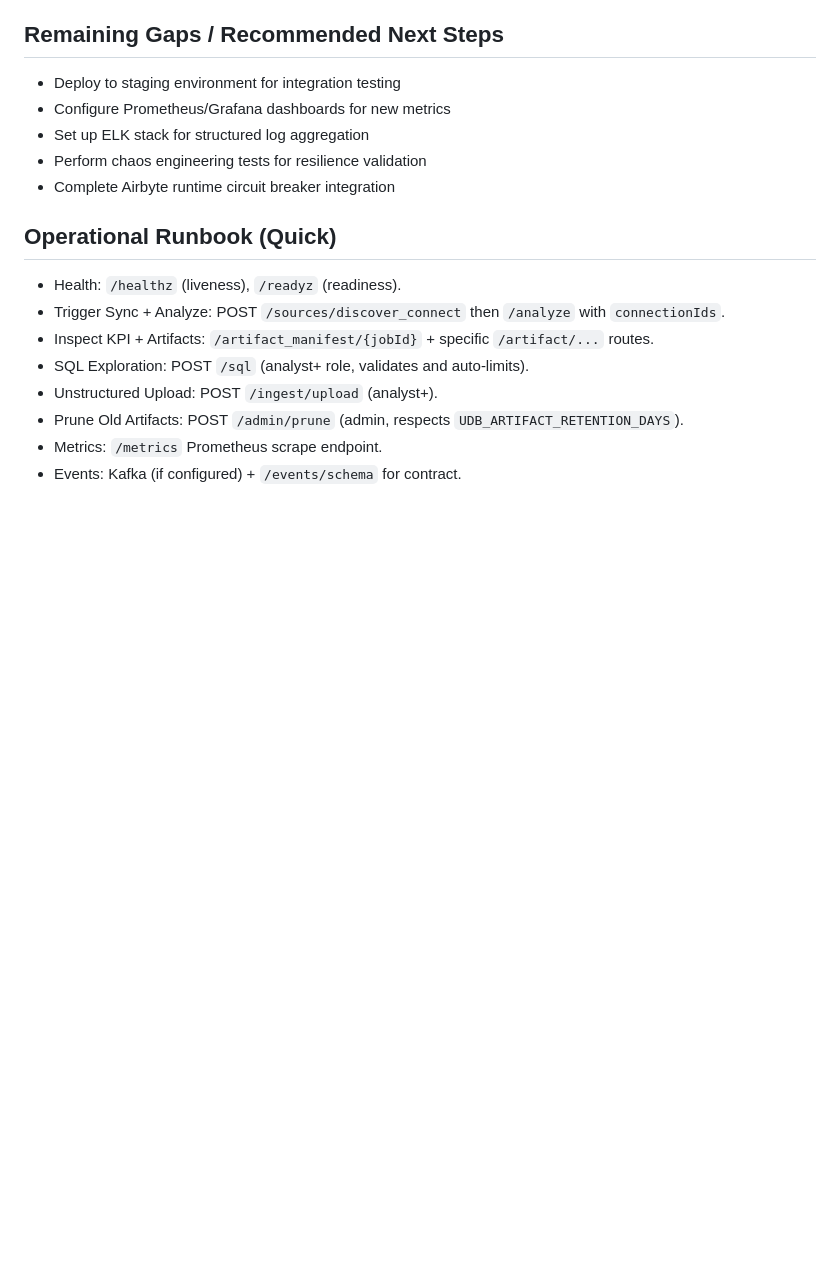
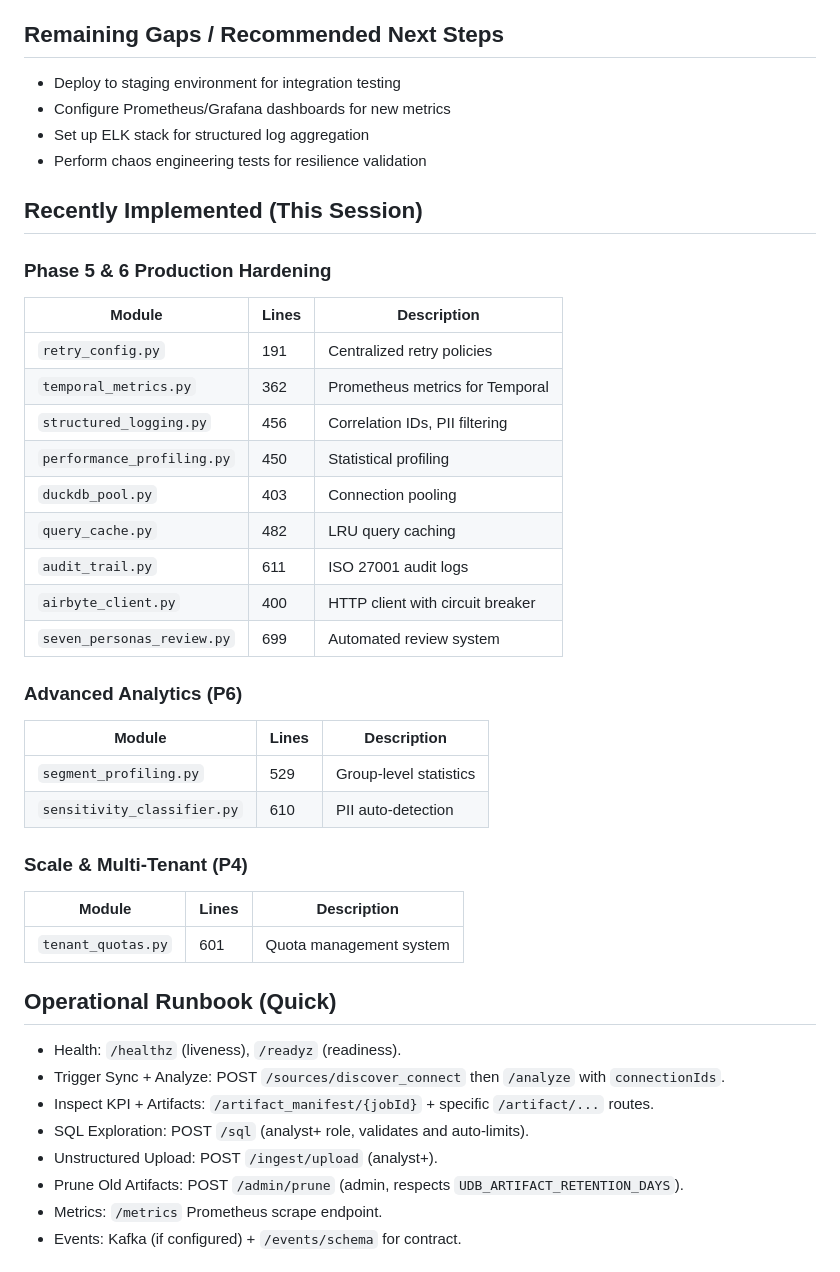
Before and after one commit to somatechlat/voyant, a Markdown page: STATUS.md, the part around the change. Drawn GitHub-style; blank space fills up the shorter version.

Commit message:
docs: update STATUS.md with new modules implemented
Added documentation for 12 new modules implemented this session:

Phase 5 & 6 Production Hardening:
- retry_config.py, temporal_metrics.py, structured_logging.py
- performance_profiling.py, duckdb_pool.py, query_cache.py
- audit_trail.py, airbyte_client.py, seven_personas_review.py

Advanced Analytics (P6):
- segment_profiling.py, sensitivity_classifier.py

Scale & Multi-Tenant (P4):
- tenant_quotas.py

Total: ~5,800+ lines of production code

```diff
--- a/STATUS.md
+++ b/STATUS.md
@@ -99,7 +99,33 @@ _Last updated: 2025-10-02_
 - Configure Prometheus/Grafana dashboards for new metrics
 - Set up ELK stack for structured log aggregation
 - Perform chaos engineering tests for resilience validation
-- Complete Airbyte runtime circuit breaker integration
+
+## Recently Implemented (This Session)
+
+### Phase 5 & 6 Production Hardening
+| Module | Lines | Description |
+|--------|-------|-------------|
+| `retry_config.py` | 191 | Centralized retry policies |
+| `temporal_metrics.py` | 362 | Prometheus metrics for Temporal |
+| `structured_logging.py` | 456 | Correlation IDs, PII filtering |
+| `performance_profiling.py` | 450 | Statistical profiling |
+| `duckdb_pool.py` | 403 | Connection pooling |
+| `query_cache.py` | 482 | LRU query caching |
+| `audit_trail.py` | 611 | ISO 27001 audit logs |
+| `airbyte_client.py` | 400 | HTTP client with circuit breaker |
+| `seven_personas_review.py` | 699 | Automated review system |
+
+### Advanced Analytics (P6)
+| Module | Lines | Description |
+|--------|-------|-------------|
+| `segment_profiling.py` | 529 | Group-level statistics |
+| `sensitivity_classifier.py` | 610 | PII auto-detection |
+
+### Scale & Multi-Tenant (P4)
+| Module | Lines | Description |
+|--------|-------|-------------|
+| `tenant_quotas.py` | 601 | Quota management system |
+
 
 
 
```
